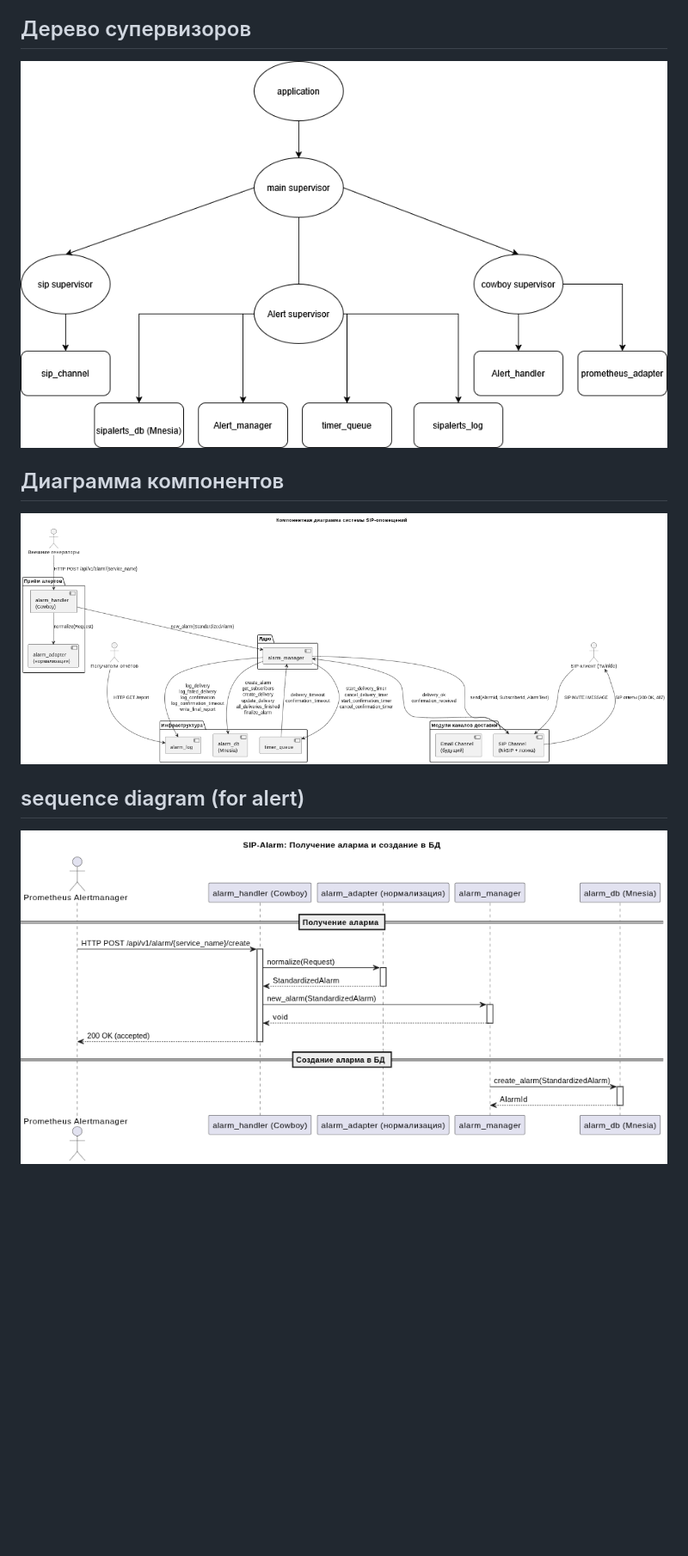
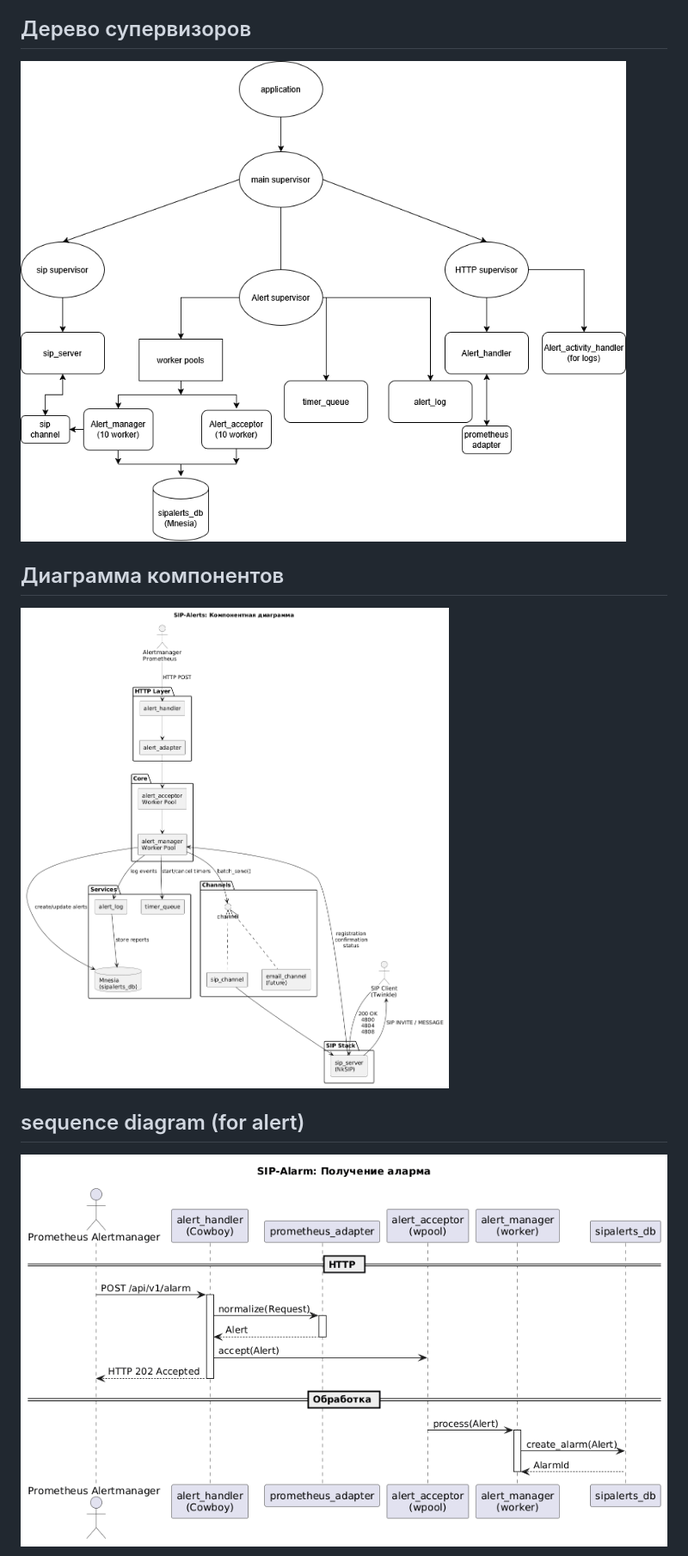
Before and after one commit to celer228/sip-alerts, a Markdown page: README.md, the part around one of its changes. Shown at 86% size. GitHub-like rendering; pictures changed too: images/1.png (added), images/5.png (added), images/Tree_sup.drawio.png (added); blank space fills up the shorter version.

```diff
--- a/README.md
+++ b/README.md
@@ -57,13 +75,13 @@
 
 ## Дерево супервизоров
 
-![Дерево супервизоров](images/Tree_sup.png)
+![Дерево супервизоров](images/Tree_sup.drawio.png)
 
 ## Диаграмма компонентов
 
-![Диаграмма компонентов](images/component_diagram.png)
+![Диаграмма компонентов](images/5.png)
 
 ## sequence diagram (for alert)
 
-![recieve_alam_sd](images/receive_alarm_sd.png)
+![recieve_alam_sd](images/1.png)
 
```
Also changed, not shown: other parts of README.md (+22 -2 lines), images/2.png (added), images/3.png (added), images/4.png (added), 7 other files.
